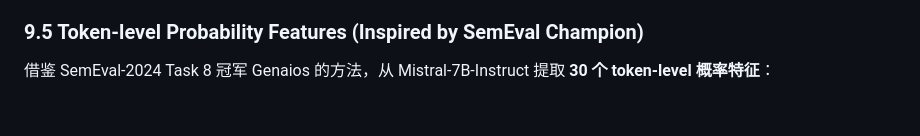
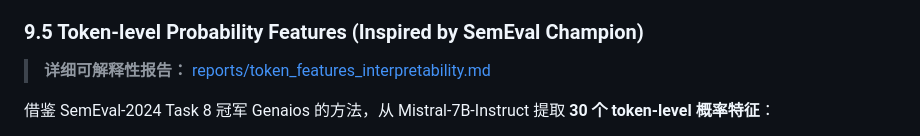
Before and after one commit to HaibinLai/HC3, a Markdown page: README.md, the part around the change. GitHub-like rendering; blank space fills up the shorter version.

```diff
--- a/README.md
+++ b/README.md
@@ -506,6 +506,8 @@ XGBoost 在 TuringBench 的 19 种模型上均达到 AUC > 0.96：
 
 ### 9.5 Token-level Probability Features (Inspired by SemEval Champion)
 
+> **详细可解释性报告：** [reports/token_features_interpretability.md](reports/token_features_interpretability.md)
+
 借鉴 SemEval-2024 Task 8 冠军 Genaios 的方法，从 Mistral-7B-Instruct 提取 **30 个 token-level 概率特征**：
 
 - **Log probability 统计**：mean, std, min, max, median, q10, q90, skew, kurtosis
```
Also changed, not shown: reports/token_features_interpretability.md (added, +259 -0 lines).
